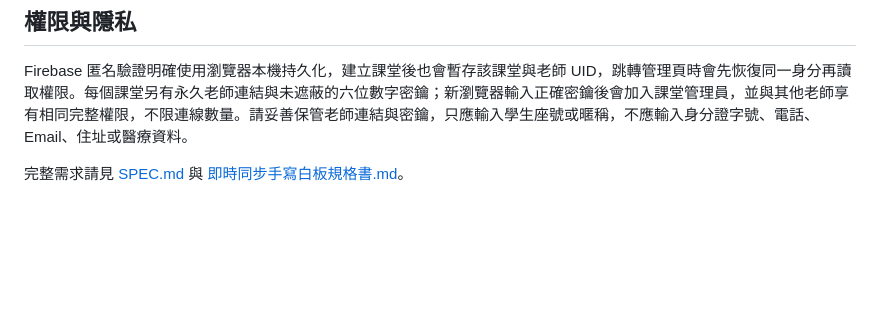
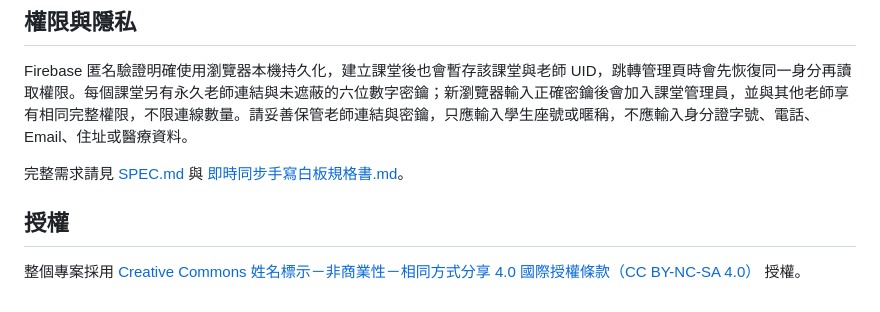
Before and after one commit to educatres/firebase-live-whiteboard, a Markdown page: README.md, the part around the change. Drawn GitHub-style; blank space fills up the shorter version.

Commit message:
Add CC BY-NC-SA 4.0 license notice

```diff
--- a/README.md
+++ b/README.md
@@ -73,3 +73,7 @@ Firebase Web API key 會包含在公開前端 bundle；資料授權完全由 Aut
 Firebase 匿名驗證明確使用瀏覽器本機持久化，建立課堂後也會暫存該課堂與老師 UID，跳轉管理頁時會先恢復同一身分再讀取權限。每個課堂另有永久老師連結與未遮蔽的六位數字密鑰；新瀏覽器輸入正確密鑰後會加入課堂管理員，並與其他老師享有相同完整權限，不限連線數量。請妥善保管老師連結與密鑰，只應輸入學生座號或暱稱，不應輸入身分證字號、電話、Email、住址或醫療資料。
 
 完整需求請見 [SPEC.md](./SPEC.md) 與 [即時同步手寫白板規格書.md](./即時同步手寫白板規格書.md)。
+
+## 授權
+
+整個專案採用 [Creative Commons 姓名標示－非商業性－相同方式分享 4.0 國際授權條款（CC BY-NC-SA 4.0）](https://creativecommons.org/licenses/by-nc-sa/4.0/deed.zh-hant) 授權。
```
